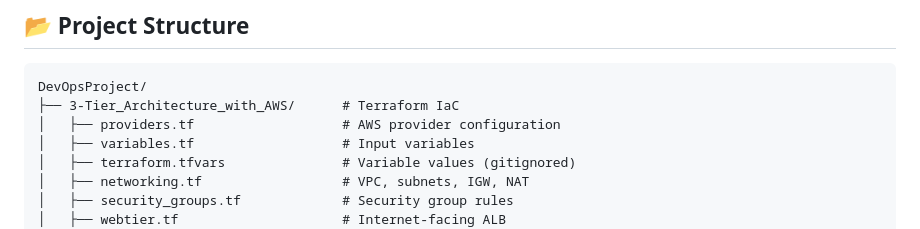
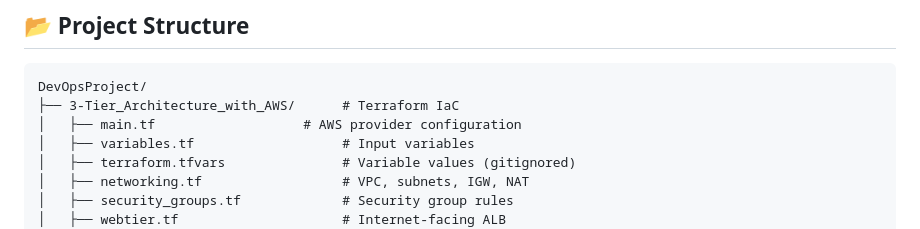
Before and after one commit to chi-naedu/3tierDevOpsCICD, a Markdown page: README.md, the part around the change. GitHub-like rendering.

````diff
--- a/README.md
+++ b/README.md
@@ -46,7 +46,7 @@ Internet → Internet-Facing ALB (Public) → Frontend (ECS/Nginx)
 ```
 DevOpsProject/
 ├── 3-Tier_Architecture_with_AWS/      # Terraform IaC
-│   ├── providers.tf                   # AWS provider configuration
+│   ├── main.tf                   # AWS provider configuration
 │   ├── variables.tf                   # Input variables
 │   ├── terraform.tfvars               # Variable values (gitignored)
 │   ├── networking.tf                  # VPC, subnets, IGW, NAT
````
